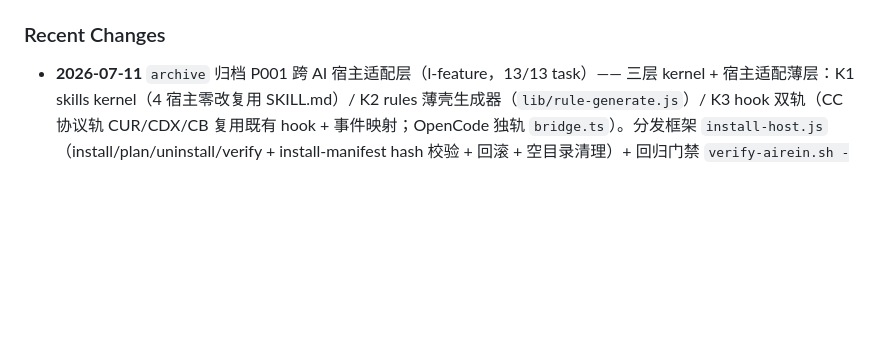
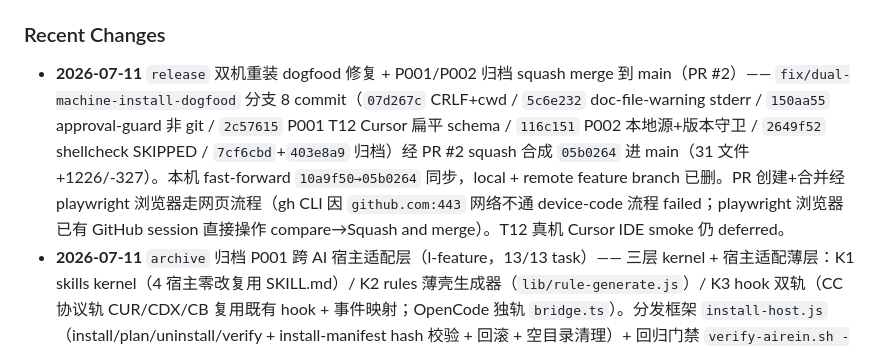
Before and after one commit to testfree2023/airein, a Markdown page: docs/roadmap.md, the part around the change. GitHub-like rendering; blank space fills up the shorter version.

Commit message:
docs: roadmap 记 PR #2 squash merge 到 main
双机重装 dogfood 修复 + P001/P002 归档 8 commit 经 PR #2 squash 合成
05b0264 进 main；本机 fast-forward 同步，feature branch local+remote 已删。
PR 经 playwright 网页流程创建+合并（gh CLI 因 github.com:443 网络不通 failed）。

```diff
--- a/docs/roadmap.md
+++ b/docs/roadmap.md
@@ -91,6 +91,7 @@ airein v0.1.0 是首个开源版本，定位为「套在 Claude Code 之上的
 
 ### Recent Changes
 
+- **2026-07-11** `release` 双机重装 dogfood 修复 + P001/P002 归档 squash merge 到 main（PR #2）—— `fix/dual-machine-install-dogfood` 分支 8 commit（`07d267c` CRLF+cwd / `5c6e232` doc-file-warning stderr / `150aa55` approval-guard 非 git / `2c57615` P001 T12 Cursor 扁平 schema / `116c151` P002 本地源+版本守卫 / `2649f52` shellcheck SKIPPED / `7cf6cbd`+`403e8a9` 归档）经 PR #2 squash 合成 `05b0264` 进 main（31 文件 +1226/-327）。本机 fast-forward `10a9f50→05b0264` 同步，local + remote feature branch 已删。PR 创建+合并经 playwright 浏览器走网页流程（gh CLI 因 `github.com:443` 网络不通 device-code 流程 failed；playwright 浏览器已有 GitHub session 直接操作 compare→Squash and merge）。T12 真机 Cursor IDE smoke 仍 deferred。
 - **2026-07-11** `archive` 归档 P001 跨 AI 宿主适配层（l-feature，13/13 task）—— 三层 kernel + 宿主适配薄层：K1 skills kernel（4 宿主零改复用 SKILL.md）/ K2 rules 薄壳生成器（`lib/rule-generate.js`）/ K3 hook 双轨（CC 协议轨 CUR/CDX/CB 复用既有 hook + 事件映射；OpenCode 独轨 `bridge.ts`）。分发框架 `install-host.js`（install/plan/uninstall/verify + install-manifest hash 校验 + 回滚 + 空目录清理）+ 回归门禁 `verify-airein.sh --host`（14 用例）。CC 物理隔离硬约束（`test-cc-no-impact` 锁定）。46 suites 全绿。**T12 真机 Cursor IDE smoke deferred**（代码+单元测试 62/62 GREEN，commit 2c57615 renderCursor 扁平化；真机验证用户后续补）。plan-gate 盲区（待归档计划被 isPlanCompleted 误判 completed → 归档前修复被锁）记入 Issues。详见 plan 目录 + [install-hosts.md](install-hosts.md)。
 - **2026-07-11** `archive` 归档 P002 本地源安装/升级（m-feature，12/12 task）—— 产物：① `scripts/lib/source-resolver.js`（`--source <dir|tar.gz|zip> [--sha256]` → 本地 dir → HTTPS clone 回退，setup/update 同接）；② `scripts/lib/version-guard.js`（`compareVersion` + 根 `VERSION` x.xx，降级拒绝/同版提醒/老版无 VERSION 可升级）；③ install-manifest 记 installedVersion；④ 废弃 airein-pack/unpack.sh（手抄 manifest 子集已腐烂，archive+sync 接管）+ 清残留；⑤ sync CORE_FILES 删 pack/unpack/RELEASES 加 VERSION；⑥ 文档补 --source/sha256 流程 + VERSION 维护规则。门禁：run-all 全绿 + verify-airein 22/0 + shellcheck 0 警告（winget shellcheck 0.11.0 + 删 sync 死变量 SKIPPED）。commit 116c151 + 2649f52。项目文档（deployment/conventions-bash/CONTRIBUTING）实施期已直接更新，归档仅状态翻转。
 - **2026-07-11** `plan` 启动 P002 本地源安装/升级支持（m-feature）—— 触发：GitHub 访问不畅（**非断网**），用户需手动下 source archive 本地装/升级，而非每次在线 clone。grilling 定 scope 5 项：① 统一 source 解析层（`setup/update --source <dir|tar.gz|zip> [--sha256]` → 本地 repo dir → HTTPS clone 回退）；② `REPO` SSH→HTTPS；③ 废弃 `airein-pack.sh`/`unpack.sh`（手抄 manifest 子集已腐烂，GitHub archive + sync-airein.sh 覆盖职能）；④ `update-airein.sh` 同接 `--source`；⑤ 安装文档。关键澄清（用户纠正首版理解偏差）：场景是「网络不好」非「断网」→ GitHub 自带 codeload archive（tar.gz + zip）即 canonical 离线产物，**无需自建发布渠道**（据此删去首版「CI 自动发布」「git archive 手动发布」方案）。明确不做：CI/bundle/镜像源/强制 sha256/GPG。install-host.js（P001）已离线无需动。顺带纳入：清理 sync-airein.sh `CORE_FILES` 里仓库不存在的 `RELEASES.md`（已知 Issue）。下一步：requirements 审批。
```
